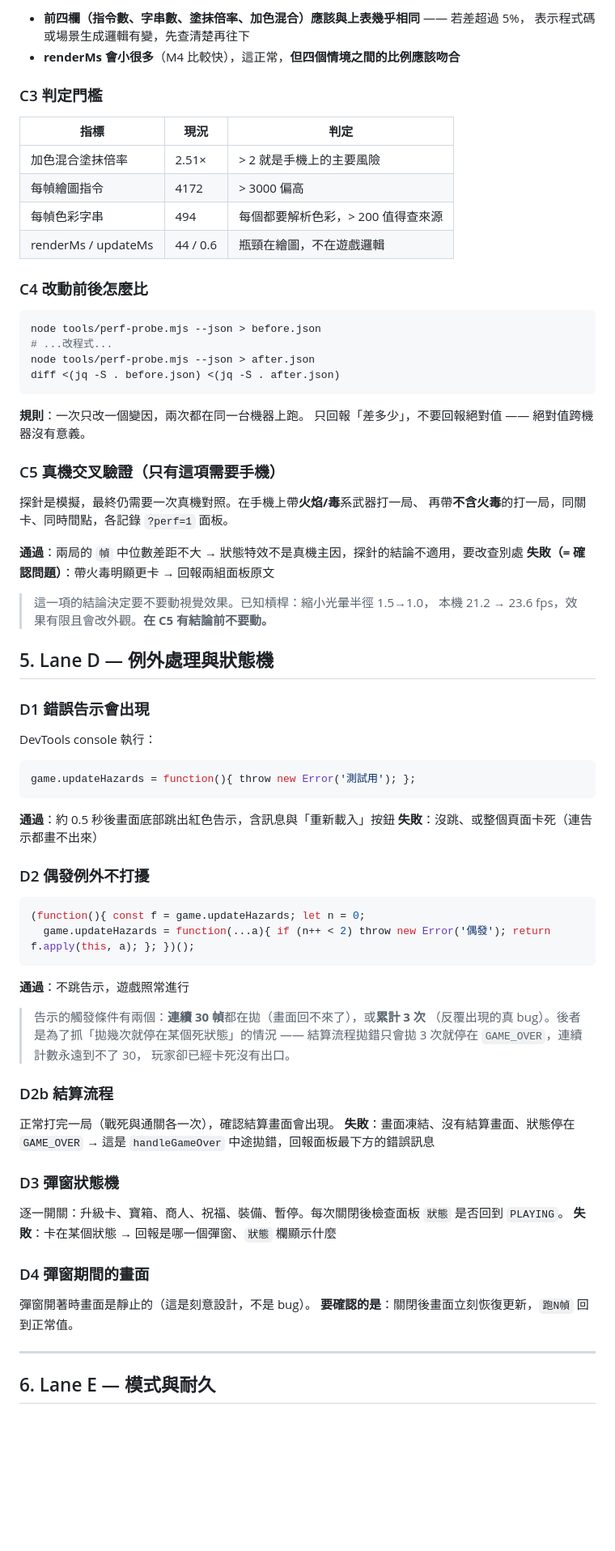
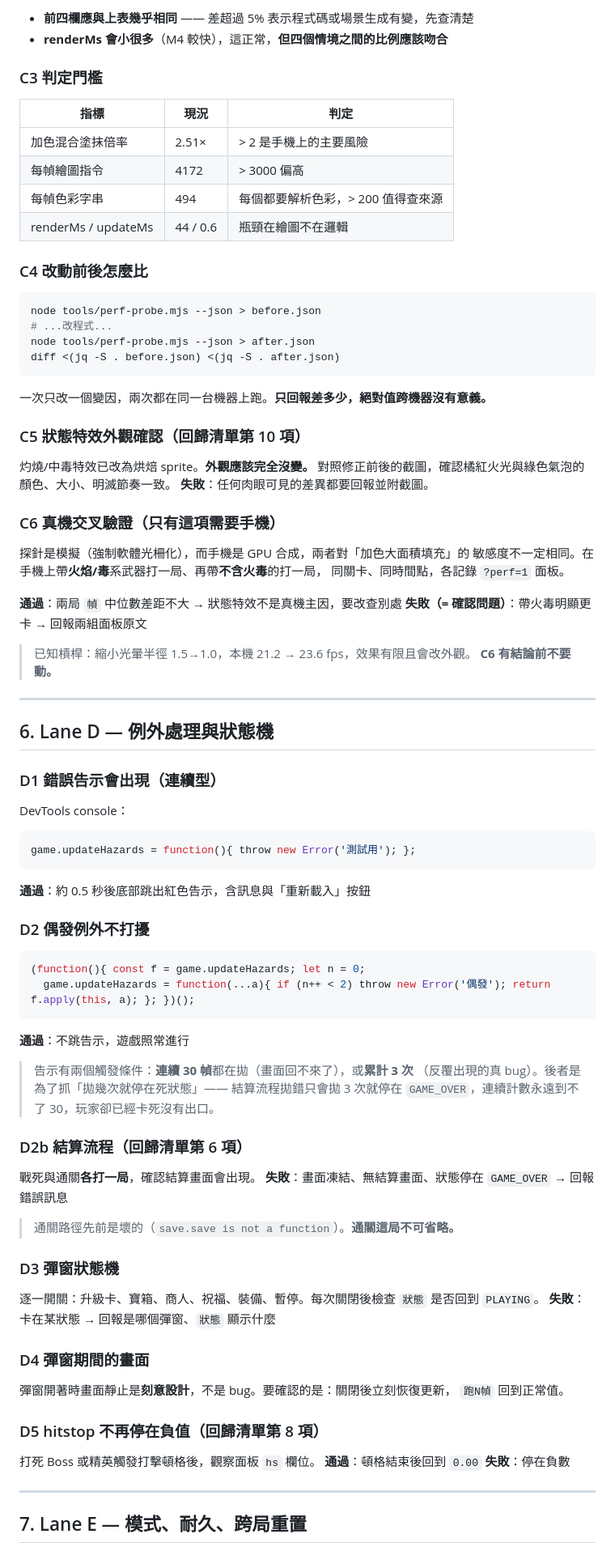
Before and after one commit to cormort/gaga-survivor, a Markdown page: docs/TEST_PLAN.md, the part around one of its changes. Shown at 81% size. Drawn GitHub-style; blank space fills up the shorter version.

````diff
--- a/docs/TEST_PLAN.md
+++ b/docs/TEST_PLAN.md
@@ -164,16 +240,15 @@ node tools/perf-probe.mjs           # 終端機 B
 
-- **前四欄（指令數、字串數、塗抹倍率、加色混合）應該與上表幾乎相同** —— 若差超過 5%，
-  表示程式碼或場景生成邏輯有變，先查清楚再往下
-- **renderMs 會小很多**（M4 比較快），這正常，**但四個情境之間的比例應該吻合**
+- **前四欄應與上表幾乎相同** —— 差超過 5% 表示程式碼或場景生成有變，先查清楚
+- **renderMs 會小很多**（M4 較快），這正常，**但四個情境之間的比例應該吻合**
 
 ### C3 判定門檻
 
 | 指標 | 現況 | 判定 |
 |---|---|---|
-| 加色混合塗抹倍率 | 2.51× | > 2 就是手機上的主要風險 |
+| 加色混合塗抹倍率 | 2.51× | > 2 是手機上的主要風險 |
 | 每幀繪圖指令 | 4172 | > 3000 偏高 |
 | 每幀色彩字串 | 494 | 每個都要解析色彩，> 200 值得查來源 |
-| renderMs / updateMs | 44 / 0.6 | 瓶頸在繪圖，不在遊戲邏輯 |
+| renderMs / updateMs | 44 / 0.6 | 瓶頸在繪圖不在邏輯 |
 
 ### C4 改動前後怎麼比
 
@@ -184,29 +259,36 @@ node tools/perf-probe.mjs --json > after.json
 diff <(jq -S . before.json) <(jq -S . after.json)
 ```
 
-**規則**：一次只改一個變因，兩次都在同一台機器上跑。
-只回報「差多少」，不要回報絕對值 —— 絕對值跨機器沒有意義。
+一次只改一個變因，兩次都在同一台機器上跑。**只回報差多少，絕對值跨機器沒有意義。**
 
-### C5 真機交叉驗證（只有這項需要手機）
+### C5 狀態特效外觀確認（回歸清單第 10 項）
 
-探針是模擬，最終仍需要一次真機對照。在手機上帶**火焰/毒**系武器打一局、
-再帶**不含火毒**的打一局，同關卡、同時間點，各記錄 `?perf=1` 面板。
+灼燒/中毒特效已改為烘焙 sprite。**外觀應該完全沒變。**
+對照修正前後的截圖，確認橘紅火光與綠色氣泡的顏色、大小、明滅節奏一致。
+**失敗**：任何肉眼可見的差異都要回報並附截圖。
 
-**通過**：兩局的 `幀` 中位數差距不大 → 狀態特效不是真機主因，探針的結論不適用，要改查別處
+### C6 真機交叉驗證（**只有這項需要手機**）
+
+探針是模擬（強制軟體光柵化），而手機是 GPU 合成，兩者對「加色大面積填充」的
+敏感度不一定相同。在手機上帶**火焰/毒**系武器打一局、再帶**不含火毒**的打一局，
+同關卡、同時間點，各記錄 `?perf=1` 面板。
+
+**通過**：兩局 `幀` 中位數差距不大 → 狀態特效不是真機主因，要改查別處
 **失敗（= 確認問題）**：帶火毒明顯更卡 → 回報兩組面板原文
 
-> 這一項的結論決定要不要動視覺效果。已知槓桿：縮小光暈半徑 1.5→1.0，
-> 本機 21.2 → 23.6 fps，效果有限且會改外觀。**在 C5 有結論前不要動。**
+> 已知槓桿：縮小光暈半徑 1.5→1.0，本機 21.2 → 23.6 fps，效果有限且會改外觀。
+> **C6 有結論前不要動。**
 
-## 5. Lane D — 例外處理與狀態機
+---
 
-### D1 錯誤告示會出現
-DevTools console 執行：
+## 6. Lane D — 例外處理與狀態機
+
+### D1 錯誤告示會出現（連續型）
+DevTools console：
 ```js
 game.updateHazards = function(){ throw new Error('測試用'); };
 ```
-**通過**：約 0.5 秒後畫面底部跳出紅色告示，含訊息與「重新載入」按鈕
-**失敗**：沒跳、或整個頁面卡死（連告示都畫不出來）
+**通過**：約 0.5 秒後底部跳出紅色告示，含訊息與「重新載入」按鈕
 
 ### D2 偶發例外不打擾
 ```js
@@ -215,25 +297,30 @@ game.updateHazards = function(){ throw new Error('測試用'); };
 ```
 **通過**：不跳告示，遊戲照常進行
 
-> 告示的觸發條件有兩個：**連續 30 幀**都在拋（畫面回不來了），或**累計 3 次**
-> （反覆出現的真 bug）。後者是為了抓「拋幾次就停在某個死狀態」的情況 ——
-> 結算流程拋錯只會拋 3 次就停在 `GAME_OVER`，連續計數永遠到不了 30，
-> 玩家卻已經卡死沒有出口。
+> 告示有兩個觸發條件：**連續 30 幀**都在拋（畫面回不來了），或**累計 3 次**
+> （反覆出現的真 bug）。後者是為了抓「拋幾次就停在死狀態」—— 結算流程拋錯只會拋
+> 3 次就停在 `GAME_OVER`，連續計數永遠到不了 30，玩家卻已經卡死沒有出口。
 
-### D2b 結算流程
-正常打完一局（戰死與通關各一次），確認結算畫面會出現。
-**失敗**：畫面凍結、沒有結算畫面、狀態停在 `GAME_OVER` → 這是 `handleGameOver`
-中途拋錯，回報面板最下方的錯誤訊息
+### D2b 結算流程（回歸清單第 6 項）
+戰死與通關**各打一局**，確認結算畫面會出現。
+**失敗**：畫面凍結、無結算畫面、狀態停在 `GAME_OVER` → 回報錯誤訊息
+
+> 通關路徑先前是壞的（`save.save is not a function`）。**通關這局不可省略。**
 
 ### D3 彈窗狀態機
-逐一開關：升級卡、寶箱、商人、祝福、裝備、暫停。每次關閉後檢查面板 `狀態` 是否回到 `PLAYING`。
-**失敗**：卡在某個狀態 → 回報是哪一個彈窗、`狀態` 欄顯示什麼
+逐一開關：升級卡、寶箱、商人、祝福、裝備、暫停。每次關閉後檢查 `狀態` 是否回到 `PLAYING`。
+**失敗**：卡在某狀態 → 回報是哪個彈窗、`狀態` 顯示什麼
 
 ### D4 彈窗期間的畫面
-彈窗開著時畫面是靜止的（這是刻意設計，不是 bug）。
-**要確認的是**：關閉後畫面立刻恢復更新，`跑N幀` 回到正常值。
+彈窗開著時畫面靜止是**刻意設計**，不是 bug。要確認的是：關閉後立刻恢復更新，
+`跑N幀` 回到正常值。
+
+### D5 hitstop 不再停在負值（回歸清單第 8 項）
+打死 Boss 或精英觸發打擊頓格後，觀察面板 `hs` 欄位。
+**通過**：頓格結束後回到 `0.00`
+**失敗**：停在負數
 
 ---
 
-## 6. Lane E — 模式與耐久
+## 7. Lane E — 模式、耐久、跨局重置
 
````
Also changed, not shown: other parts of docs/TEST_PLAN.md (+235 -152 lines).
